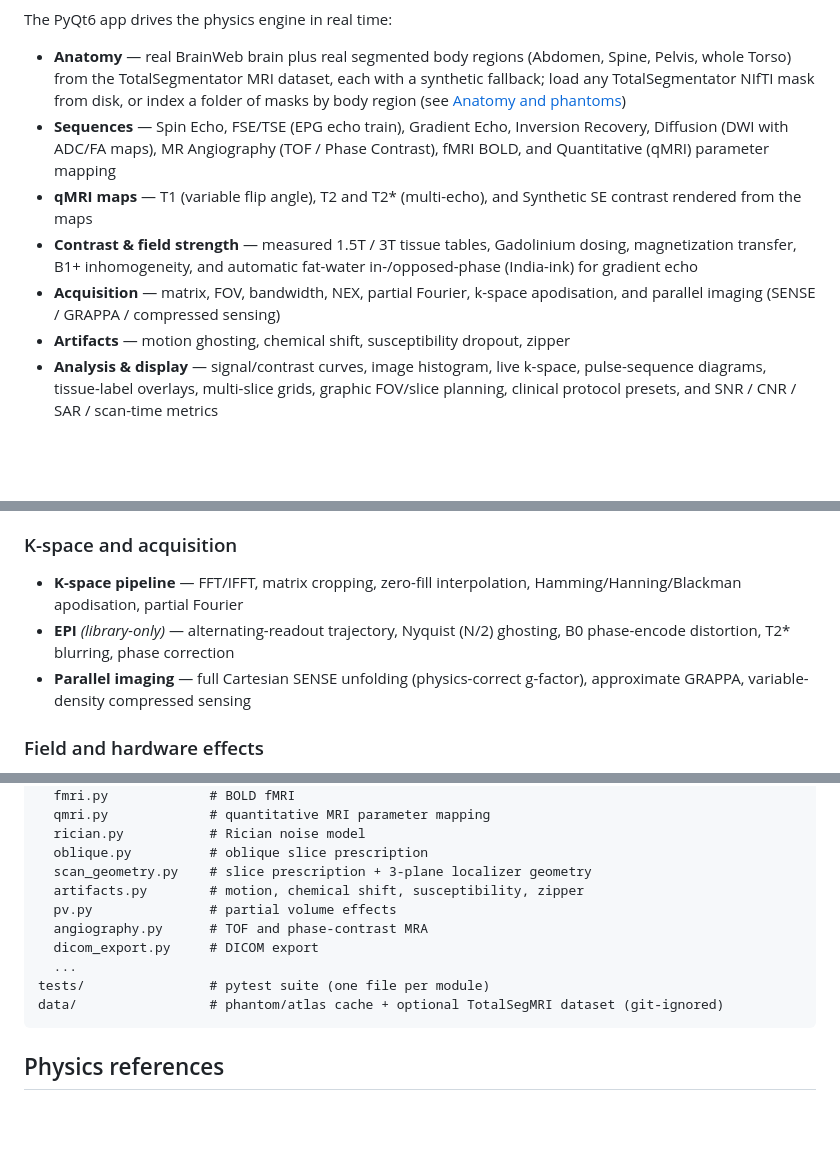
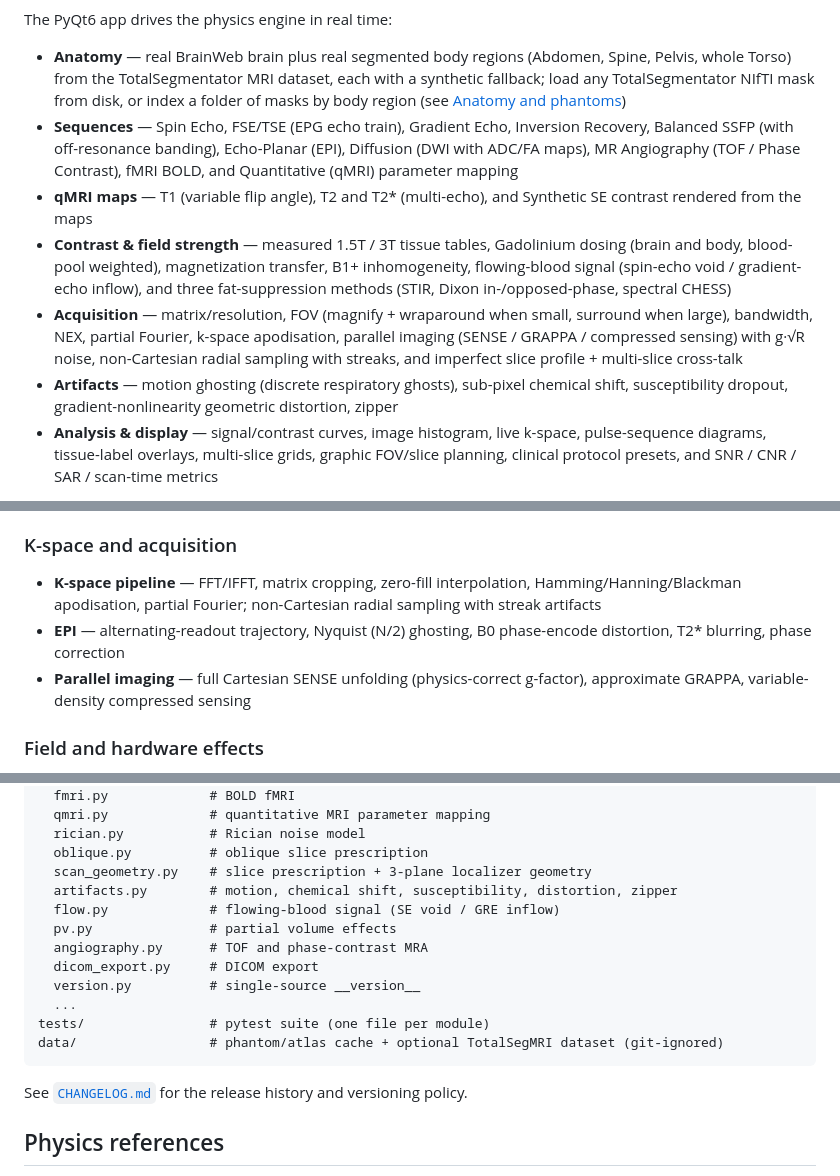
Before and after one commit to ea1188/mrisim, a Markdown page: README.md, 3 parts joined by grey strips. GitHub-like rendering; blank space fills up the shorter version.

````diff
--- a/README.md
+++ b/README.md
@@ -17,11 +20,11 @@ python src/app_qt.py
 The PyQt6 app drives the physics engine in real time:
 
 - **Anatomy** — real BrainWeb brain plus real segmented body regions (Abdomen, Spine, Pelvis, whole Torso) from the TotalSegmentator MRI dataset, each with a synthetic fallback; load any TotalSegmentator NIfTI mask from disk, or index a folder of masks by body region (see [Anatomy and phantoms](#anatomy-and-phantoms))
-- **Sequences** — Spin Echo, FSE/TSE (EPG echo train), Gradient Echo, Inversion Recovery, Diffusion (DWI with ADC/FA maps), MR Angiography (TOF / Phase Contrast), fMRI BOLD, and Quantitative (qMRI) parameter mapping
+- **Sequences** — Spin Echo, FSE/TSE (EPG echo train), Gradient Echo, Inversion Recovery, Balanced SSFP (with off-resonance banding), Echo-Planar (EPI), Diffusion (DWI with ADC/FA maps), MR Angiography (TOF / Phase Contrast), fMRI BOLD, and Quantitative (qMRI) parameter mapping
 - **qMRI maps** — T1 (variable flip angle), T2 and T2\* (multi-echo), and Synthetic SE contrast rendered from the maps
-- **Contrast & field strength** — measured 1.5T / 3T tissue tables, Gadolinium dosing, magnetization transfer, B1+ inhomogeneity, and automatic fat-water in-/opposed-phase (India-ink) for gradient echo
-- **Acquisition** — matrix, FOV, bandwidth, NEX, partial Fourier, k-space apodisation, and parallel imaging (SENSE / GRAPPA / compressed sensing)
-- **Artifacts** — motion ghosting, chemical shift, susceptibility dropout, zipper
+- **Contrast & field strength** — measured 1.5T / 3T tissue tables, Gadolinium dosing (brain and body, blood-pool weighted), magnetization transfer, B1+ inhomogeneity, flowing-blood signal (spin-echo void / gradient-echo inflow), and three fat-suppression methods (STIR, Dixon in-/opposed-phase, spectral CHESS)
+- **Acquisition** — matrix/resolution, FOV (magnify + wraparound when small, surround when large), bandwidth, NEX, partial Fourier, k-space apodisation, parallel imaging (SENSE / GRAPPA / compressed sensing) with g·√R noise, non-Cartesian radial sampling with streaks, and imperfect slice profile + multi-slice cross-talk
+- **Artifacts** — motion ghosting (discrete respiratory ghosts), sub-pixel chemical shift, susceptibility dropout, gradient-nonlinearity geometric distortion, zipper
 - **Analysis & display** — signal/contrast curves, image histogram, live k-space, pulse-sequence diagrams, tissue-label overlays, multi-slice grids, graphic FOV/slice planning, clinical protocol presets, and SNR / CNR / SAR / scan-time metrics
 
 > `src/app.py` is an earlier matplotlib/Tkinter prototype, retained only for reference and missing most of the above. Use `app_qt.py`.
@@ -69,8 +74,8 @@ All physics lives in tested, importable modules under `src/`; the GUI is a layer
 - **B1+ inhomogeneity** — Gaussian and sinusoidal transmit field maps; double-angle and AFI B1 mapping sequences
 
 ### K-space and acquisition
-- **K-space pipeline** — FFT/IFFT, matrix cropping, zero-fill interpolation, Hamming/Hanning/Blackman apodisation, partial Fourier
-- **EPI** *(library-only)* — alternating-readout trajectory, Nyquist (N/2) ghosting, B0 phase-encode distortion, T2\* blurring, phase correction
+- **K-space pipeline** — FFT/IFFT, matrix cropping, zero-fill interpolation, Hamming/Hanning/Blackman apodisation, partial Fourier; non-Cartesian radial sampling with streak artifacts
+- **EPI** — alternating-readout trajectory, Nyquist (N/2) ghosting, B0 phase-encode distortion, T2\* blurring, phase correction
 - **Parallel imaging** — full Cartesian SENSE unfolding (physics-correct g-factor), approximate GRAPPA, variable-density compressed sensing
 
 ### Field and hardware effects
@@ -255,14 +260,18 @@ src/                  # all source modules (plain imports by bare name)
   rician.py           # Rician noise model
   oblique.py          # oblique slice prescription
   scan_geometry.py    # slice prescription + 3-plane localizer geometry
-  artifacts.py        # motion, chemical shift, susceptibility, zipper
+  artifacts.py        # motion, chemical shift, susceptibility, distortion, zipper
+  flow.py             # flowing-blood signal (SE void / GRE inflow)
   pv.py               # partial volume effects
   angiography.py      # TOF and phase-contrast MRA
   dicom_export.py     # DICOM export
+  version.py          # single-source __version__
   ...
 tests/                # pytest suite (one file per module)
 data/                 # phantom/atlas cache + optional TotalSegMRI dataset (git-ignored)
 ```
+
+See [`CHANGELOG.md`](CHANGELOG.md) for the release history and versioning policy.
 
 ## Physics references
 
````
Also changed, not shown: other parts of README.md (+7 -2 lines), CHANGELOG.md (+6 -0 lines).
